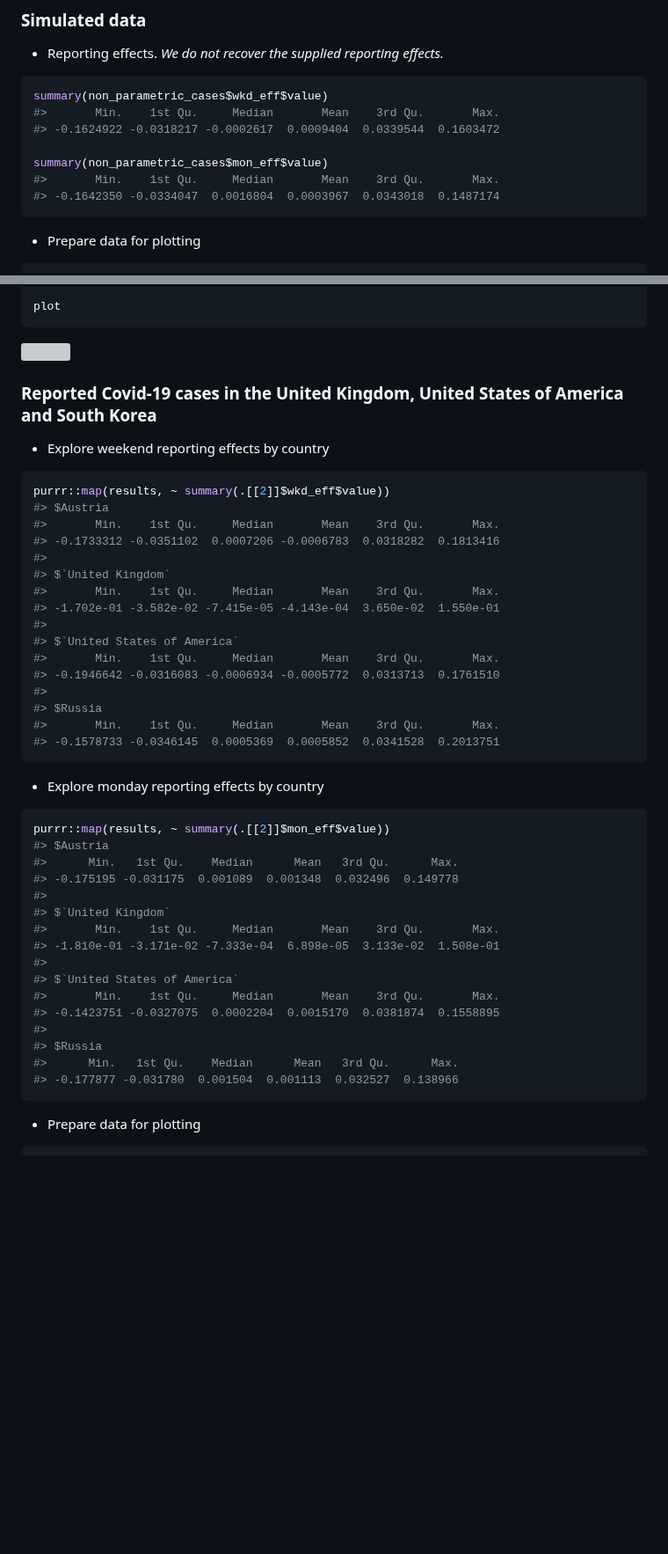
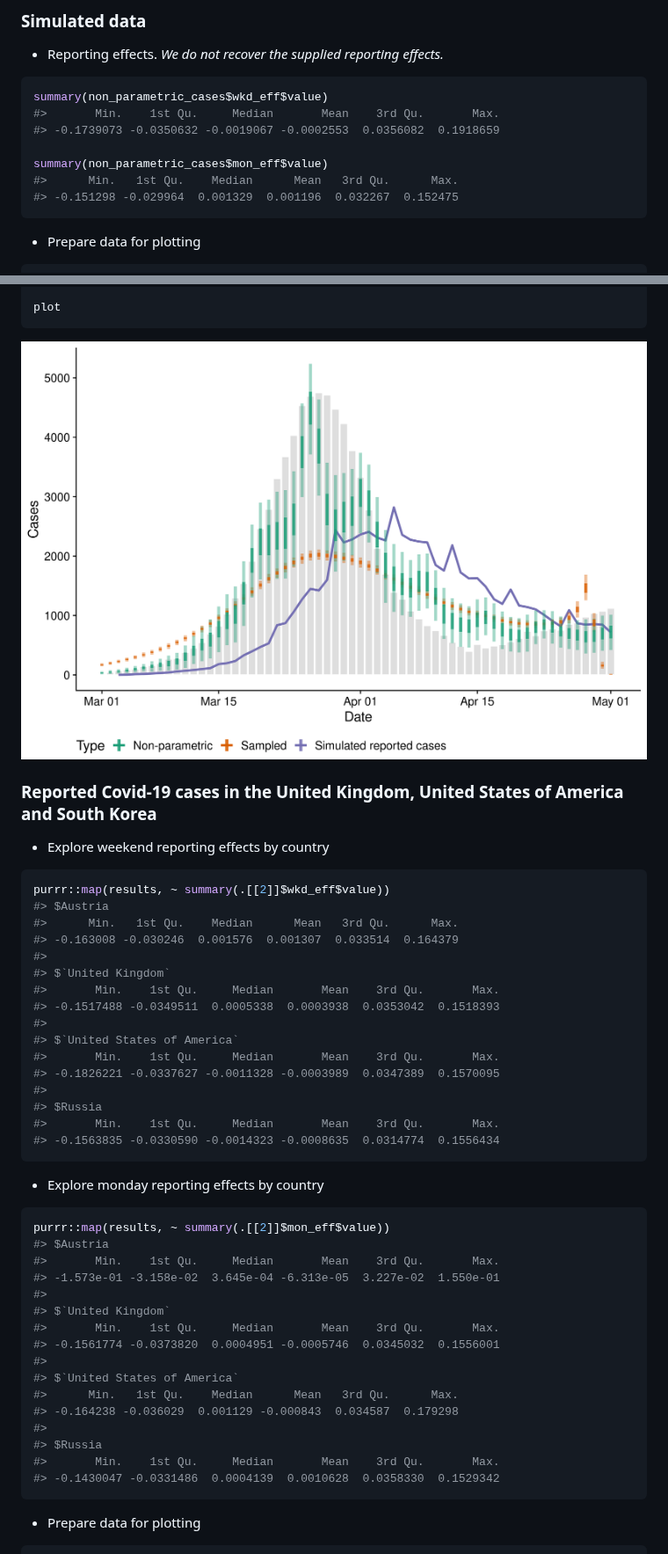
Before and after one commit to epiforecasts/backcalc, a Markdown page: report.md, 2 parts joined by grey strips. Shown at 88% size. GitHub-like rendering; pictures changed too: figuresunnamed-chunk-11-1.png (added); blank space fills up the shorter version; grey boxes are pictures that could not be loaded.

Commit message:
update report

````diff
--- a/report.md
+++ b/report.md
@@ -336,11 +336,11 @@ names(results) <- countries
 ``` r
 summary(non_parametric_cases$wkd_eff$value)
 #>       Min.    1st Qu.     Median       Mean    3rd Qu.       Max.
-#> -0.1624922 -0.0318217 -0.0002617  0.0009404  0.0339544  0.1603472
+#> -0.1739073 -0.0350632 -0.0019067 -0.0002553  0.0356082  0.1918659
 
 summary(non_parametric_cases$mon_eff$value)
-#>       Min.    1st Qu.     Median       Mean    3rd Qu.       Max.
-#> -0.1642350 -0.0334047  0.0016804  0.0003967  0.0343018  0.1487174
+#>      Min.   1st Qu.    Median      Mean   3rd Qu.      Max.
+#> -0.151298 -0.029964  0.001329  0.001196  0.032267  0.152475
 ```
 
   - Prepare data for
@@ -410,7 +410,7 @@ plot <- ggplot2::ggplot(plot_data, ggplot2::aes(x = date, col = type, fill = typ
 plot
 ```
 
-<img src="report_files/figure-gfm/unnamed-chunk-11-1.png" style="display: block; margin: auto;" />
+<img src="figuresunnamed-chunk-11-1.png" style="display: block; margin: auto;" />
 
 ### Reported Covid-19 cases in the United Kingdom, United States of America and South Korea
 
@@ -421,20 +421,20 @@ plot
 ``` r
 purrr::map(results, ~ summary(.[[2]]$wkd_eff$value))
 #> $Austria
-#>       Min.    1st Qu.     Median       Mean    3rd Qu.       Max.
-#> -0.1733312 -0.0351102  0.0007206 -0.0006783  0.0318282  0.1813416
+#>      Min.   1st Qu.    Median      Mean   3rd Qu.      Max.
+#> -0.163008 -0.030246  0.001576  0.001307  0.033514  0.164379
 #>
 #> $`United Kingdom`
 #>       Min.    1st Qu.     Median       Mean    3rd Qu.       Max.
-#> -1.702e-01 -3.582e-02 -7.415e-05 -4.143e-04  3.650e-02  1.550e-01
+#> -0.1517488 -0.0349511  0.0005338  0.0003938  0.0353042  0.1518393
 #>
 #> $`United States of America`
 #>       Min.    1st Qu.     Median       Mean    3rd Qu.       Max.
-#> -0.1946642 -0.0316083 -0.0006934 -0.0005772  0.0313713  0.1761510
+#> -0.1826221 -0.0337627 -0.0011328 -0.0003989  0.0347389  0.1570095
 #>
 #> $Russia
 #>       Min.    1st Qu.     Median       Mean    3rd Qu.       Max.
-#> -0.1578733 -0.0346145  0.0005369  0.0005852  0.0341528  0.2013751
+#> -0.1563835 -0.0330590 -0.0014323 -0.0008635  0.0314774  0.1556434
 ```
 
   - Explore monday reporting effects by country
@@ -444,20 +444,20 @@ purrr::map(results, ~ summary(.[[2]]$wkd_eff$value))
 ``` r
 purrr::map(results, ~ summary(.[[2]]$mon_eff$value))
 #> $Austria
-#>      Min.   1st Qu.    Median      Mean   3rd Qu.      Max.
-#> -0.175195 -0.031175  0.001089  0.001348  0.032496  0.149778
+#>       Min.    1st Qu.     Median       Mean    3rd Qu.       Max.
+#> -1.573e-01 -3.158e-02  3.645e-04 -6.313e-05  3.227e-02  1.550e-01
 #>
 #> $`United Kingdom`
 #>       Min.    1st Qu.     Median       Mean    3rd Qu.       Max.
-#> -1.810e-01 -3.171e-02 -7.333e-04  6.898e-05  3.133e-02  1.508e-01
+#> -0.1561774 -0.0373820  0.0004951 -0.0005746  0.0345032  0.1556001
 #>
 #> $`United States of America`
-#>       Min.    1st Qu.     Median       Mean    3rd Qu.       Max.
-#> -0.1423751 -0.0327075  0.0002204  0.0015170  0.0381874  0.1558895
+#>      Min.   1st Qu.    Median      Mean   3rd Qu.      Max.
+#> -0.164238 -0.036029  0.001129 -0.000843  0.034587  0.179298
 #>
 #> $Russia
-#>      Min.   1st Qu.    Median      Mean   3rd Qu.      Max.
-#> -0.177877 -0.031780  0.001504  0.001113  0.032527  0.138966
+#>       Min.    1st Qu.     Median       Mean    3rd Qu.       Max.
+#> -0.1430047 -0.0331486  0.0004139  0.0010628  0.0358330  0.1529342
 ```
 
   - Prepare data for
````
Also changed, not shown: other parts of report.md (+12 -12 lines), figuresunnamed-chunk-15-1.png (added), 4 other files.
